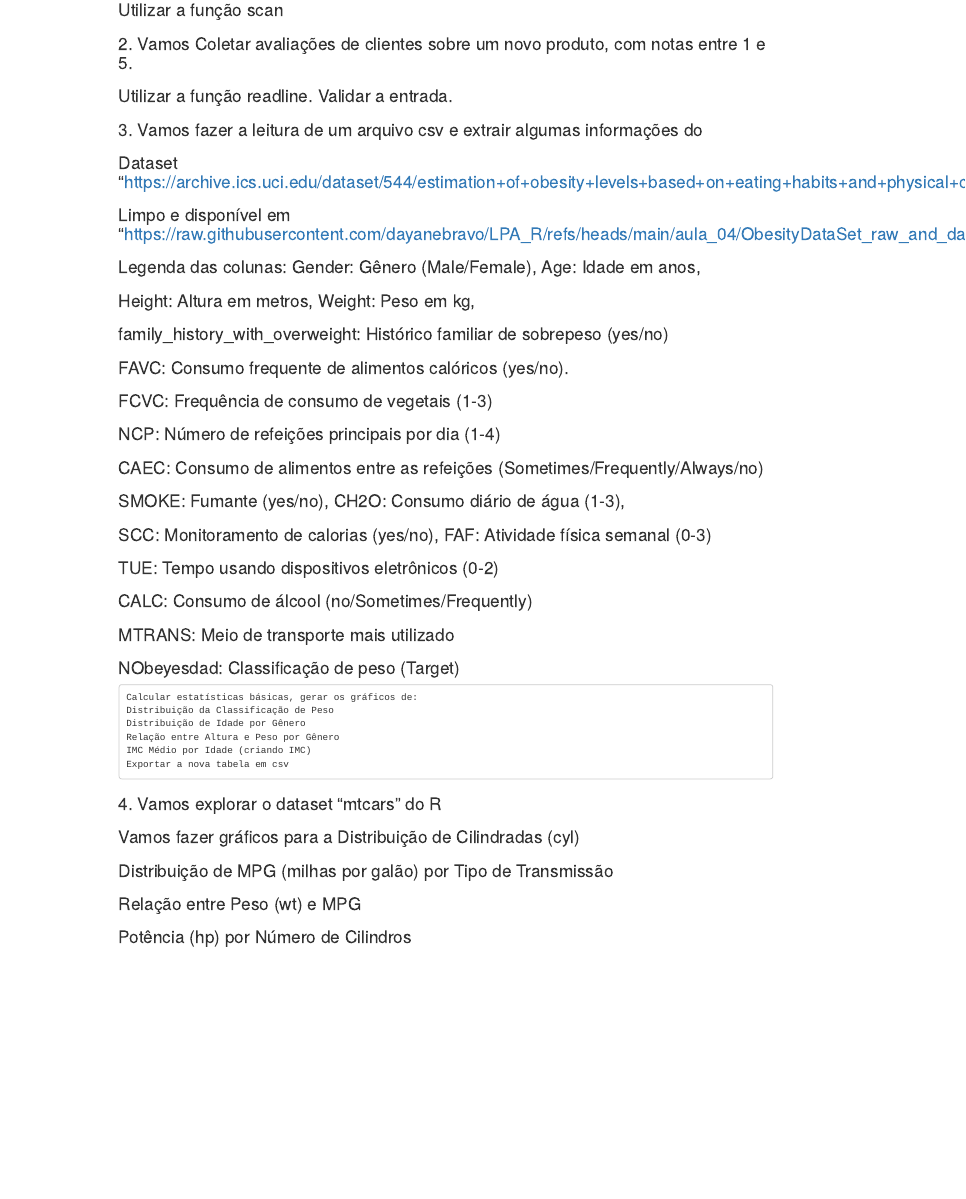
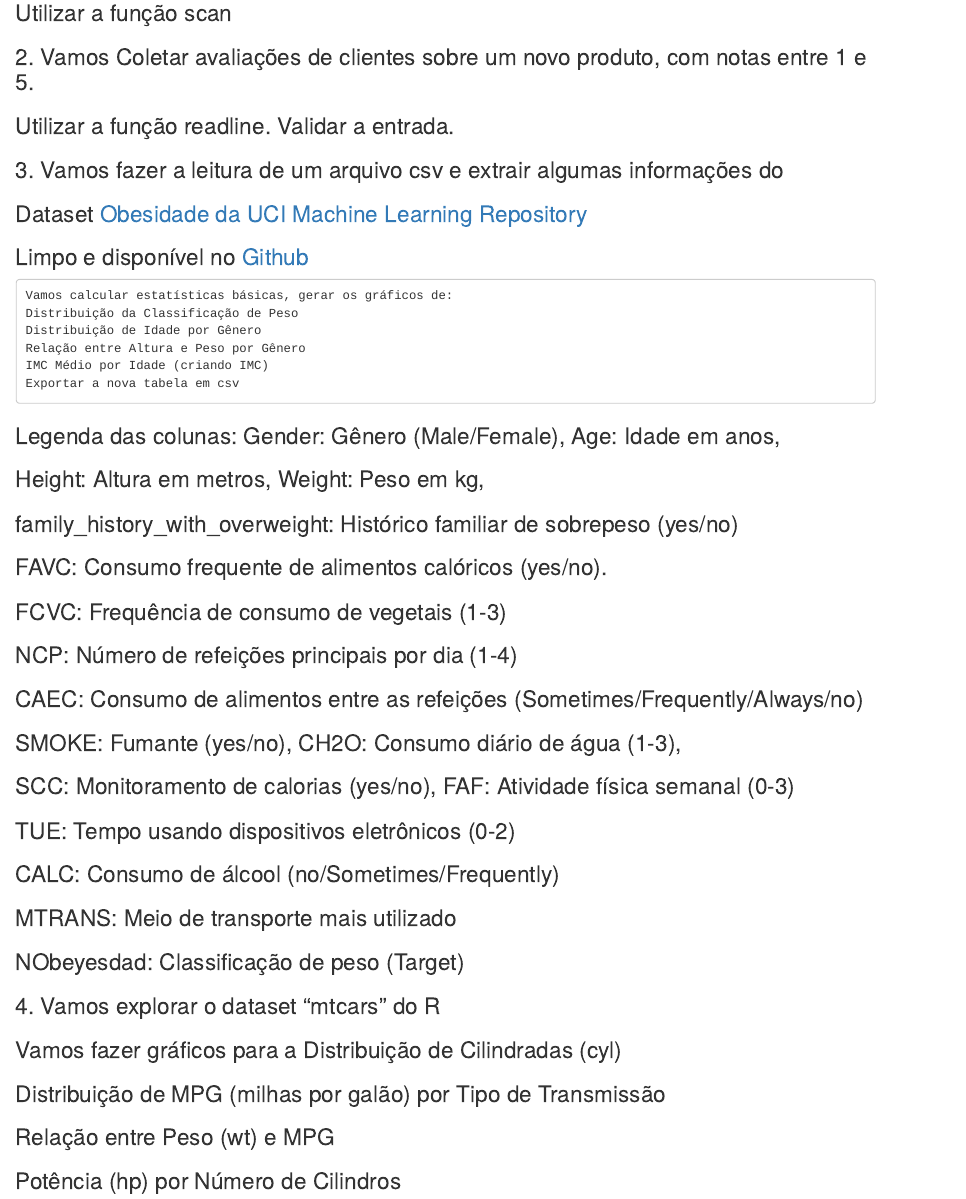
Before and after one commit to dayanebravo/LPA_R, an R Markdown document (aula_04/aula_04_pratica.Rmd): the page in a window 1100 px wide, from 220 px down before the commit and from 290 px down after it, so that both start at the same text. Rendered offline with R 4.5, knitr and Pandoc, with nearby package versions.

Commit message:
Update aula_04_pratica.Rmd

````diff
--- a/aula_04/aula_04_pratica.Rmd
+++ b/aula_04/aula_04_pratica.Rmd
@@ -56,8 +56,15 @@ cat("Média de satisfação:", round(mean(avaliacoes), 1), "\n")
 
 
 ### 3. Vamos fazer a leitura de um arquivo csv e extrair algumas informações do
-### Dataset "https://archive.ics.uci.edu/dataset/544/estimation+of+obesity+levels+based+on+eating+habits+and+physical+condition"
-### Limpo e disponível em "https://raw.githubusercontent.com/dayanebravo/LPA_R/refs/heads/main/aula_04/ObesityDataSet_raw_and_data_sinthetic.csv"
+### Dataset [Obesidade da UCI Machine Learning Repository](https://archive.ics.uci.edu/dataset/544/estimation+of+obesity+levels+based+on+eating+habits+and+physical+condition)
+### Limpo e disponível no [Github](https://raw.githubusercontent.com/dayanebravo/LPA_R/refs/heads/main/aula_04/ObesityDataSet_raw_and_data_sinthetic.csv)
+    Vamos calcular estatísticas básicas, gerar os gráficos de:
+    Distribuição da Classificação de Peso
+    Distribuição de Idade por Gênero
+    Relação entre Altura e Peso por Gênero
+    IMC Médio por Idade (criando IMC)
+    Exportar a nova tabela em csv
+
 ### Legenda das colunas: Gender: Gênero (Male/Female), Age: Idade em anos,
 ### Height: Altura em metros, Weight: Peso em kg,
 ### family_history_with_overweight: Histórico familiar de sobrepeso (yes/no)
@@ -71,12 +78,6 @@ cat("Média de satisfação:", round(mean(avaliacoes), 1), "\n")
 ### CALC: Consumo de álcool (no/Sometimes/Frequently)
 ### MTRANS: Meio de transporte mais utilizado
 ### NObeyesdad: Classificação de peso (Target)
-    Calcular estatísticas básicas, gerar os gráficos de:
-    Distribuição da Classificação de Peso
-    Distribuição de Idade por Gênero
-    Relação entre Altura e Peso por Gênero
-    IMC Médio por Idade (criando IMC)
-    Exportar a nova tabela em csv
 
 ```{r}
 if(!require(ggplot2)) install.packages('ggplot2')
````
